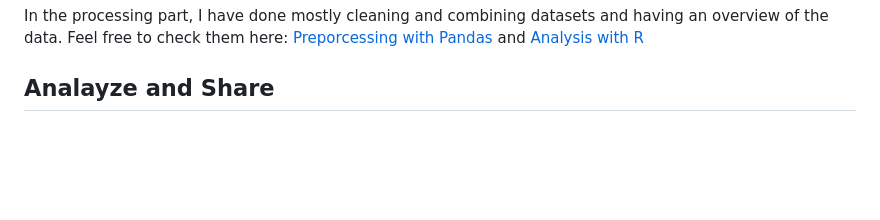
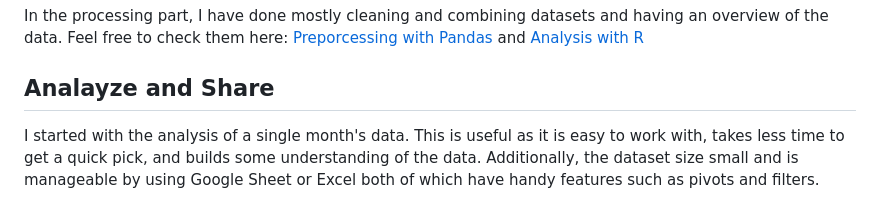
Before and after one commit to Najeeb1/Google_Capston_Project, a Markdown page: README.md, the part around the change. GitHub-like rendering; blank space fills up the shorter version.

```diff
--- a/README.md
+++ b/README.md
@@ -49,3 +49,5 @@ In the processing part, I have done mostly cleaning and combining datasets and h
 [Analysis with R](https://a1104c4c2c6842deb059c153deafd12e.app.posit.cloud/file_show?path=%2Fcloud%2Fproject%2FBike_Rideship_Analysis.html)
 
 ## Analayze and Share
+I started with the analysis of a single month's data. This is useful as it is easy to work with, takes less time to get a quick pick, and builds some understanding of the data.
+Additionally, the dataset size small and is manageable by using Google Sheet or Excel both of which have handy features such as pivots and filters.
```
